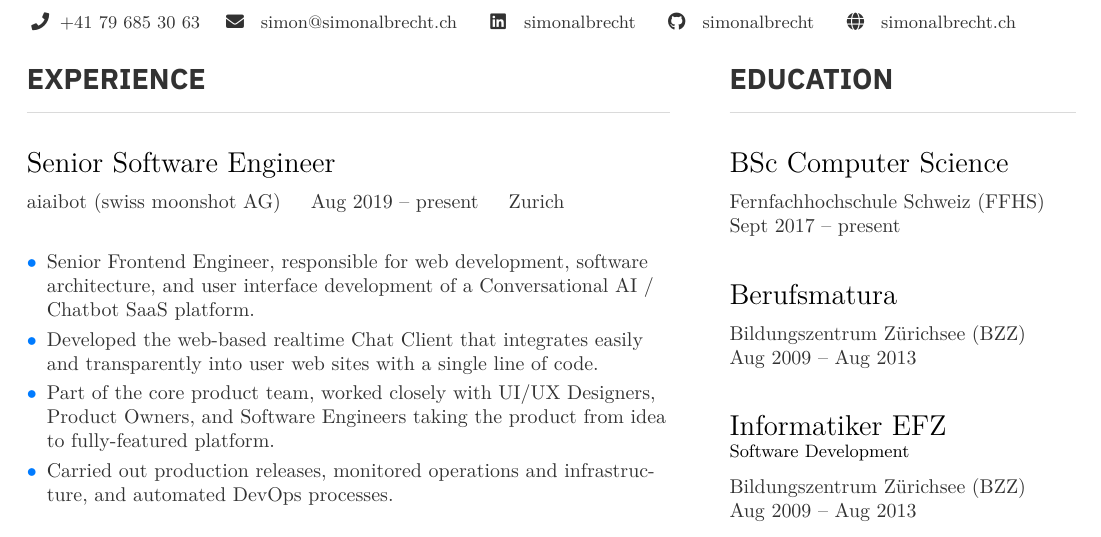
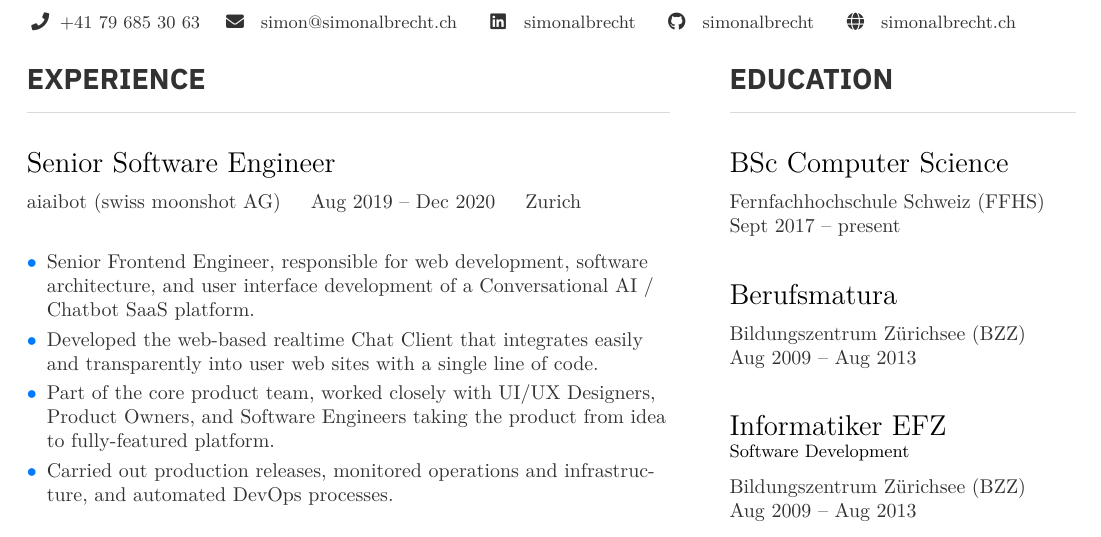
Before and after one commit to simonalbrecht/curriculum-vitae, a LaTeX CV (cv-simon-albrecht.tex): part of page 1 of 3, cut so that both start at the same text. Compiled offline with XeLaTeX; a LaTeX package or settings file that is missing is left out.

Commit message:
Set end of employment at aiaibot

```diff
--- a/cv-simon-albrecht.tex
+++ b/cv-simon-albrecht.tex
@@ -233,7 +233,7 @@
 	% ---------------------------------------
 	\cvsection{Experience}
 
-	\cvevent{Senior Software Engineer}{\href{https://www.aiaibot.com/}{aiaibot (swiss moonshot AG)}}{Aug 2019 -- present}{Zurich}
+	\cvevent{Senior Software Engineer}{\href{https://www.aiaibot.com/}{aiaibot (swiss moonshot AG)}}{Aug 2019 -- Dec 2020}{Zurich}
 
 	\bigskip
 	\begin{itemize}[label=\color{bullet}\textbullet]
```
Also changed, not shown: 1 other file.
